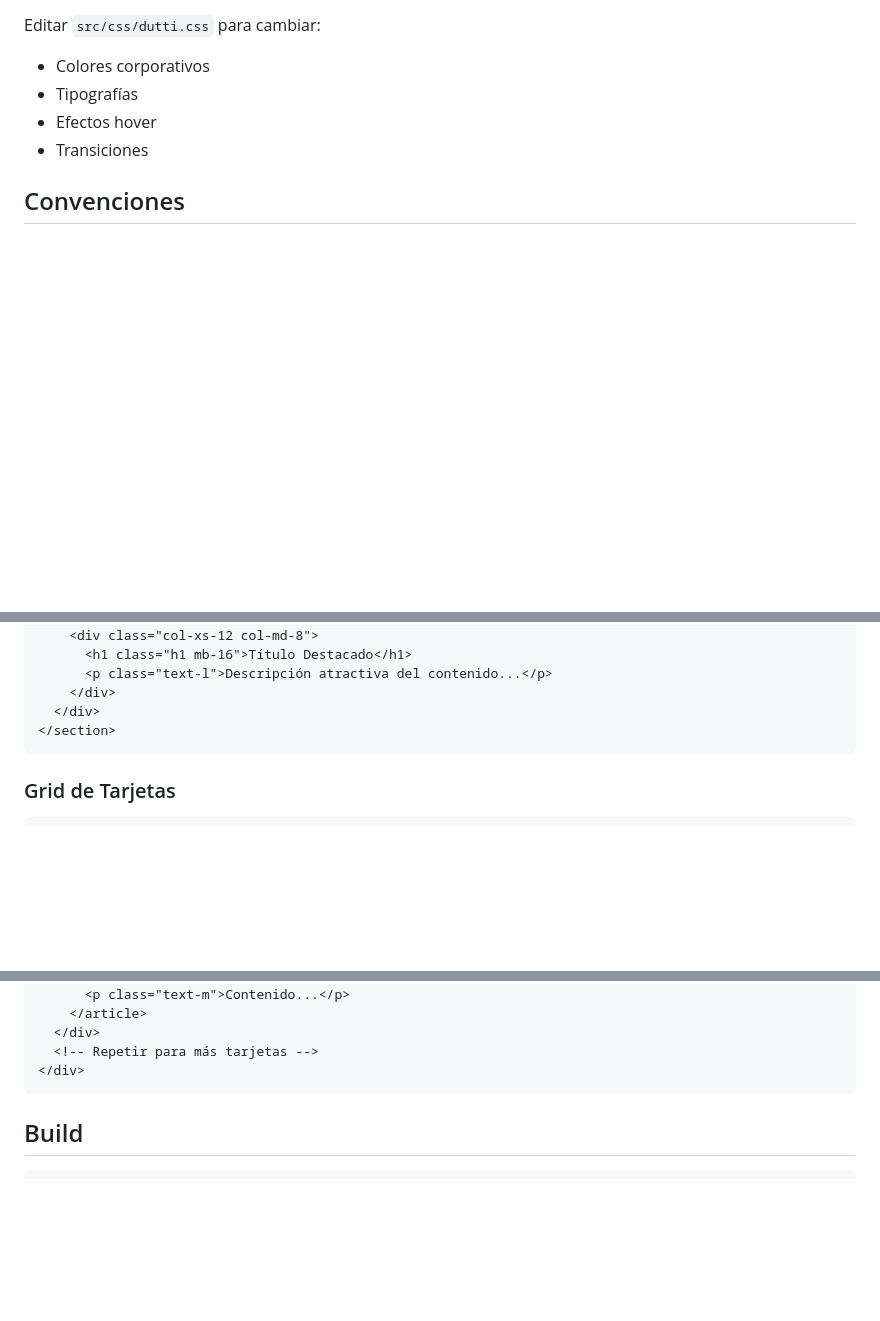
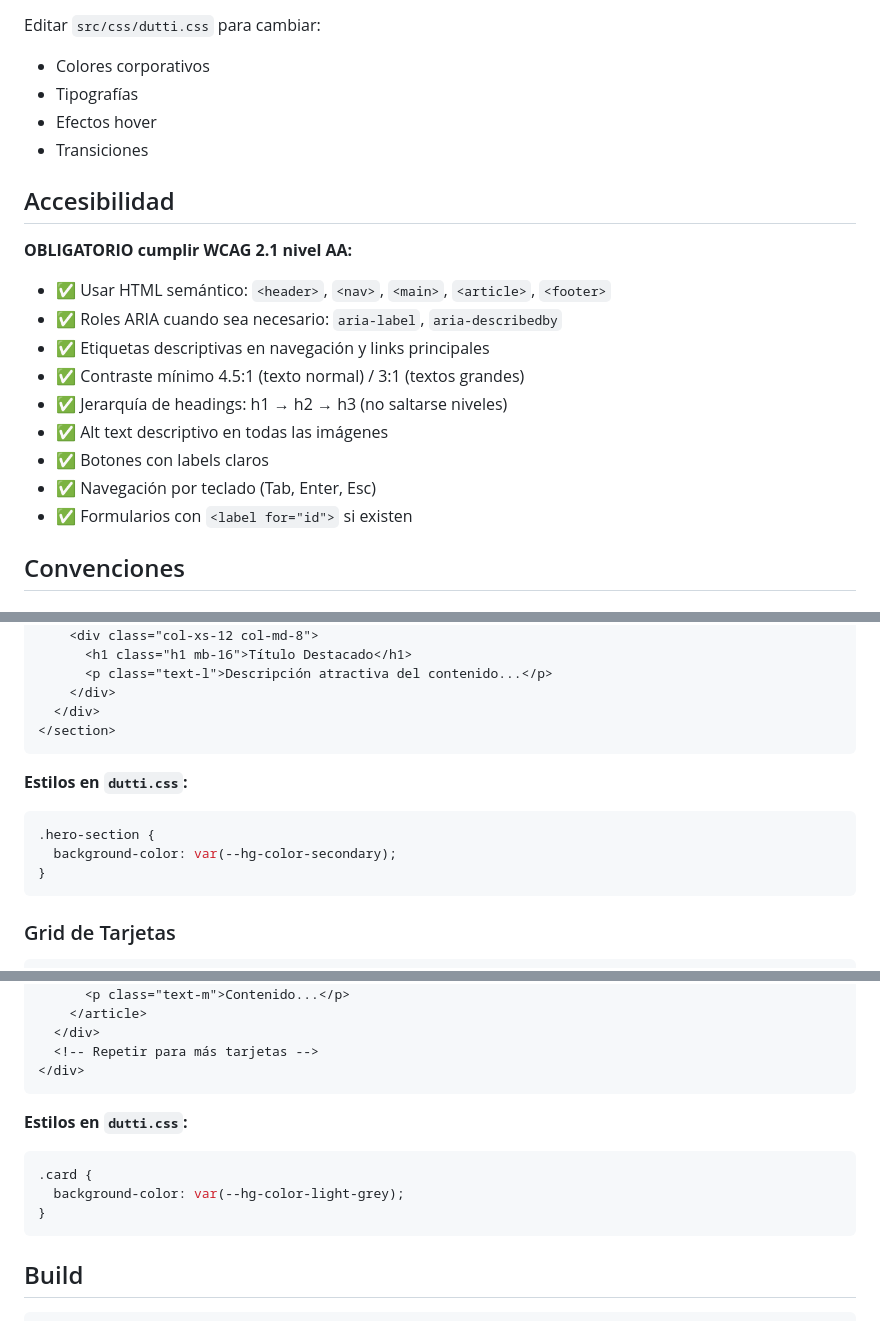
Before and after one commit to pabloblop/minimal-hg5, a Markdown page: .github/instructions/dutti.instructions.md, 3 parts joined by grey strips. Rendered like a GitHub page; blank space fills up the shorter version.

````diff
--- a/.github/instructions/dutti.instructions.md
+++ b/.github/instructions/dutti.instructions.md
@@ -95,6 +97,19 @@ Editar `src/css/dutti.css` para cambiar:
 - Efectos hover
 - Transiciones
 
+## Accesibilidad
+
+**OBLIGATORIO cumplir WCAG 2.1 nivel AA:**
+- ✅ Usar HTML semántico: `<header>`, `<nav>`, `<main>`, `<article>`, `<footer>`
+- ✅ Roles ARIA cuando sea necesario: `aria-label`, `aria-describedby`
+- ✅ Etiquetas descriptivas en navegación y links principales
+- ✅ Contraste mínimo 4.5:1 (texto normal) / 3:1 (textos grandes)
+- ✅ Jerarquía de headings: h1 → h2 → h3 (no saltarse niveles)
+- ✅ Alt text descriptivo en todas las imágenes
+- ✅ Botones con labels claros
+- ✅ Navegación por teclado (Tab, Enter, Esc)
+- ✅ Formularios con `<label for="id">` si existen
+
 ## Convenciones
 
 ### Nombres de Archivos
@@ -132,6 +147,13 @@ Editar `src/css/dutti.css` para cambiar:
 </section>
 ```
 
+**Estilos en `dutti.css`:**
+```css
+.hero-section {
+  background-color: var(--hg-color-secondary);
+}
+```
+
 ### Grid de Tarjetas
 ```html
 <div class="row mb-32">
@@ -143,6 +165,13 @@ Editar `src/css/dutti.css` para cambiar:
   </div>
   <!-- Repetir para más tarjetas -->
 </div>
+```
+
+**Estilos en `dutti.css`:**
+```css
+.card {
+  background-color: var(--hg-color-light-grey);
+}
 ```
 
 ## Build
````
Also changed, not shown: other parts of .github/instructions/dutti.instructions.md (+4 -2 lines), .github/instructions/docs.instructions.md (+14 -0 lines), .github/instructions/general.instructions.md (+23 -10 lines).
